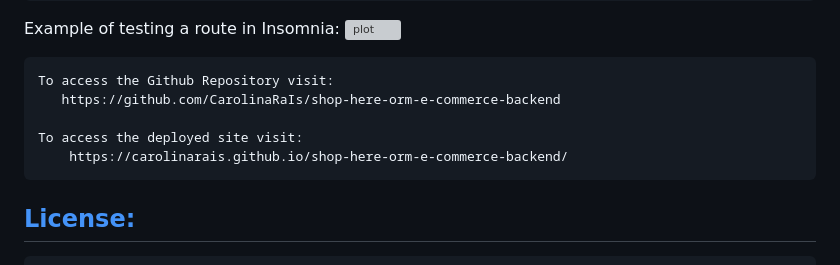
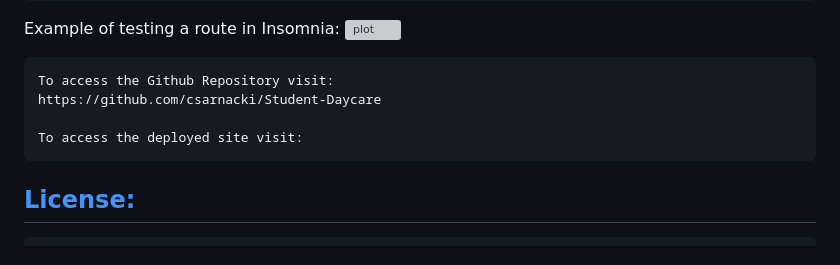
Before and after one commit to csarnacki/Student-Daycare, a Markdown page: README.md, the part around the change. GitHub-like rendering; grey boxes are pictures that could not be loaded.

Commit message:
Added github repository link in README

```diff
--- a/README.md
+++ b/README.md
@@ -77,10 +77,10 @@ Example of testing a route in Insomnia:
 ![plot](./insomnia-test-example.png)
 
     To access the Github Repository visit:
-       https://github.com/CarolinaRaIs/shop-here-orm-e-commerce-backend
+    https://github.com/csarnacki/Student-Daycare
 
     To access the deployed site visit:
-        https://carolinarais.github.io/shop-here-orm-e-commerce-backend/
+
 
 ## [License:](#license:)
 
```
